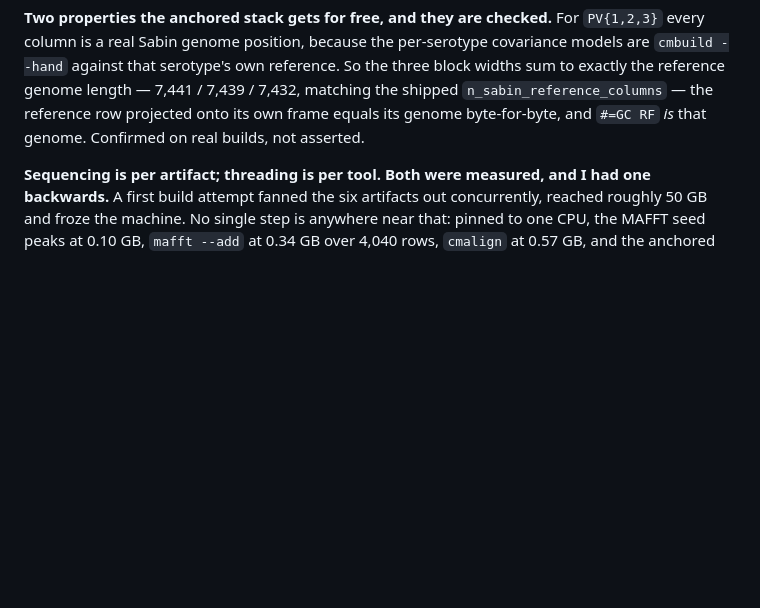
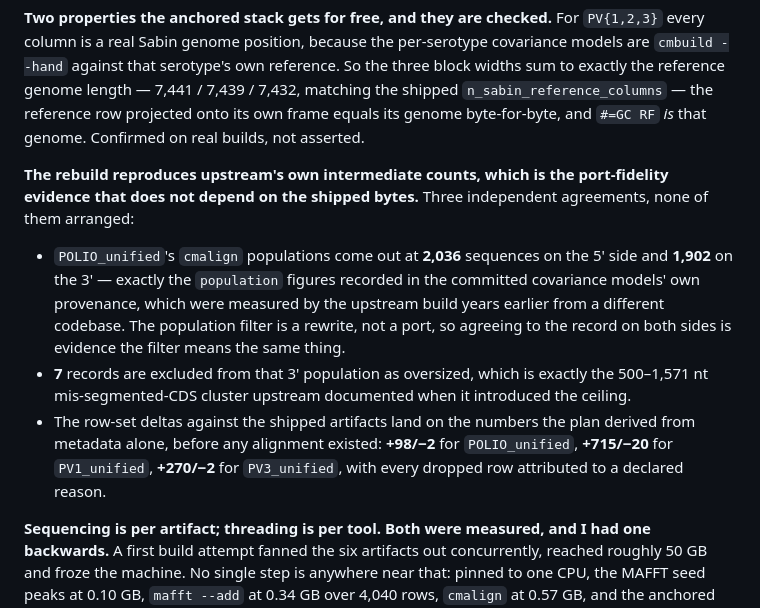
Before and after one commit to famulare/enterovirus-genbank-curated, a Markdown page: docs/reproducibility.md, the part around the change. Rendered like a GitHub page; blank space fills up the shorter version.

Commit message:
Record three agreements that are the real port-fidelity evidence
None of these depend on the shipped alignment bytes, which is what makes them
worth more than a parity claim against artifacts built by vanished code.

POLIO_unified's cmalign populations came out at 2,036 sequences on the 5' side and
1,902 on the 3' — exactly the population figures recorded in the committed
covariance models' own provenance, measured by the upstream build from a different
codebase. This repository's population filter is a rewrite rather than a port, so
agreeing to the record on both sides says the filter means the same thing.

Seven records are excluded from that 3' population as oversized, which is exactly
the 500-1,571 nt mis-segmented-CDS cluster upstream documented when it introduced
the ceiling.

And the row-set deltas land on the numbers the plan derived from metadata alone,
before any alignment existed: +98/-2 for POLIO, +715/-20 for PV1, +270/-2 for PV3,
every dropped row attributed to a declared reason.

Co-Authored-By: Claude Opus 5 <noreply@anthropic.com>

```diff
--- a/docs/reproducibility.md
+++ b/docs/reproducibility.md
@@ -285,6 +285,21 @@ column is a real Sabin genome position, because the per-serotype covariance mode
 reference genome length — 7,441 / 7,439 / 7,432, matching the shipped `n_sabin_reference_columns` —
 the reference row projected onto its own frame equals its genome byte-for-byte, and `#=GC RF` *is*
 that genome. Confirmed on real builds, not asserted.
+
+**The rebuild reproduces upstream's own intermediate counts, which is the port-fidelity evidence
+that does not depend on the shipped bytes.** Three independent agreements, none of them arranged:
+
+- `POLIO_unified`'s `cmalign` populations come out at **2,036** sequences on the 5' side and
+  **1,902** on the 3' — exactly the `population` figures recorded in the committed covariance
+  models' own provenance, which were measured by the upstream build years earlier from a different
+  codebase. The population filter is a rewrite, not a port, so agreeing to the record on both sides
+  is evidence the filter means the same thing.
+- **7** records are excluded from that 3' population as oversized, which is exactly the
+  500–1,571 nt mis-segmented-CDS cluster upstream documented when it introduced the ceiling.
+- The row-set deltas against the shipped artifacts land on the numbers the plan derived from
+  metadata alone, before any alignment existed: **+98/−2** for `POLIO_unified`, **+715/−20** for
+  `PV1_unified`, **+270/−2** for `PV3_unified`, with every dropped row attributed to a declared
+  reason.
 
 **Sequencing is per artifact; threading is per tool. Both were measured, and I had one backwards.**
 A first build attempt fanned the six artifacts out concurrently, reached roughly 50 GB and froze the
```
